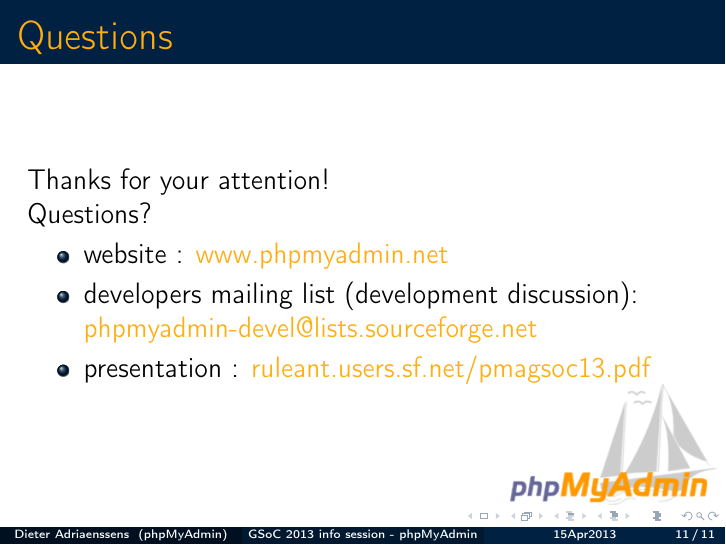
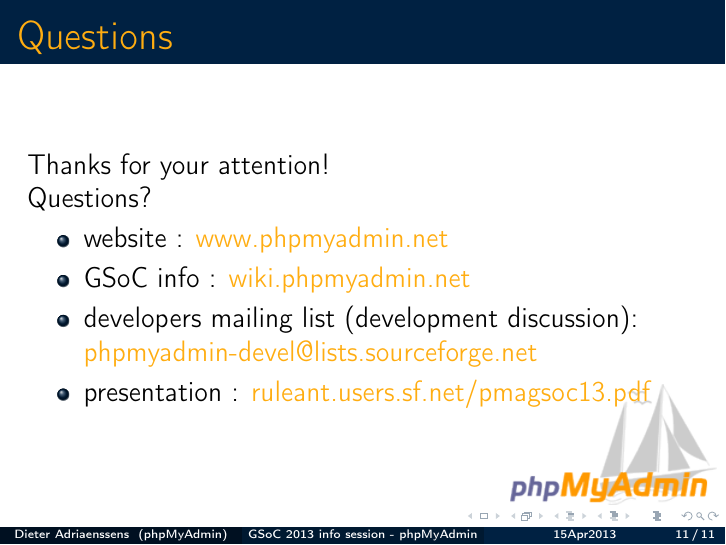
Before and after one commit to phpmyadmin/data, LaTeX slides (phpmyadmin_GSoC_infosessie_15Apr2013/presentation.tex): page 11 of 11. Compiled offline with pdfLaTeX.

Commit message:
add link to GSoC wiki

```diff
--- a/phpmyadmin_GSoC_infosessie_15Apr2013/presentation.tex
+++ b/phpmyadmin_GSoC_infosessie_15Apr2013/presentation.tex
@@ -93,6 +93,7 @@
     Questions?
     \begin{itemize}
       \item website : \href{http://www.phpmyadmin.net/}{www.phpmyadmin.net}
+      \item GSoC info : \href{http://wiki.phpmyadmin.net/pma/Category:Google\_Summer\_of\_Code\_2013}{wiki.phpmyadmin.net}
       \item developers mailing list (development discussion): \href{mailto:phpmyadmin-devel@lists.sourceforge.net}{phpmyadmin-devel@lists.sourceforge.net}
       \item presentation : \href{http://ruleant.users.sf.net/pmagsoc13.pdf}{ruleant.users.sf.net/pmagsoc13.pdf}
     \end{itemize}
```
